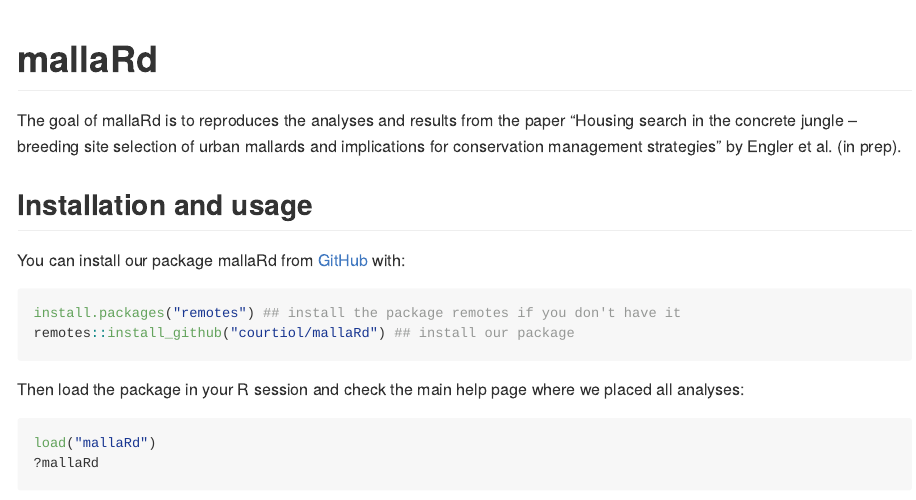
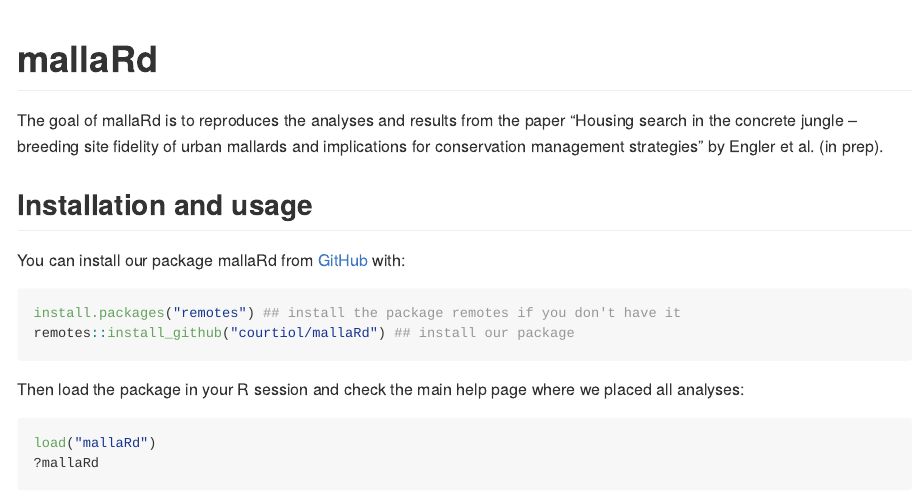
Before and after one commit to courtiol/mallaRd, an R Markdown document (README.Rmd): the page in a window 1100 px wide, from its top. The pictures show the output file README.md that the author committed with the source, drawn offline in the style of GitHub.

Commit message:
Update title

```diff
--- a/README.Rmd
+++ b/README.Rmd
@@ -22,7 +22,7 @@ library(mallaRd)
 <!-- badges: start -->
 <!-- badges: end -->
 
-The goal of mallaRd is to reproduces the analyses and results from the paper "Housing search in the concrete jungle – breeding site selection of urban mallards and implications for conservation management strategies" by Engler et al. (in prep).
+The goal of mallaRd is to reproduces the analyses and results from the paper "Housing search in the concrete jungle – breeding site fidelity of urban mallards and implications for conservation management strategies" by Engler et al. (in prep).
 
 ## Installation and usage
 
```
Also changed, not shown: README.md.
